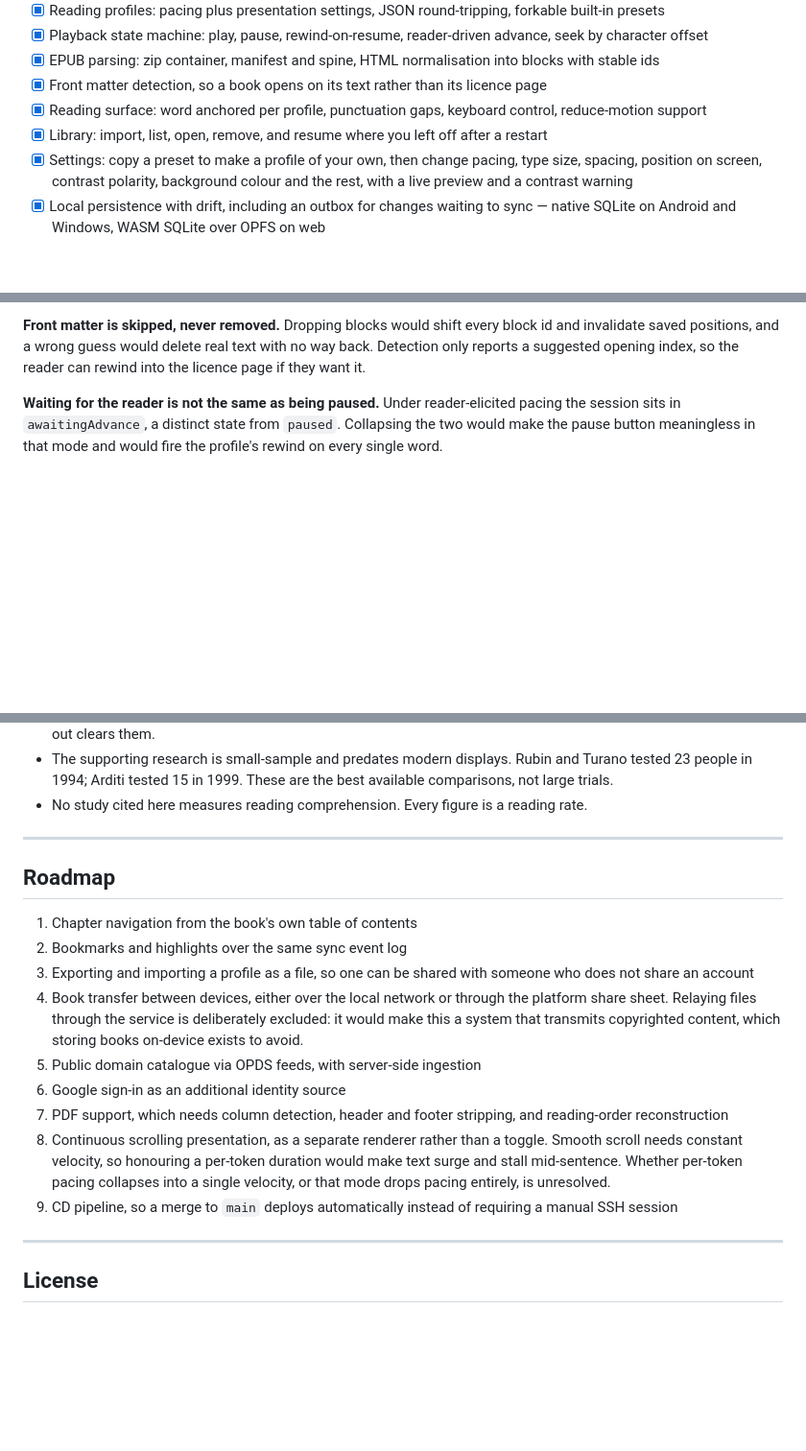
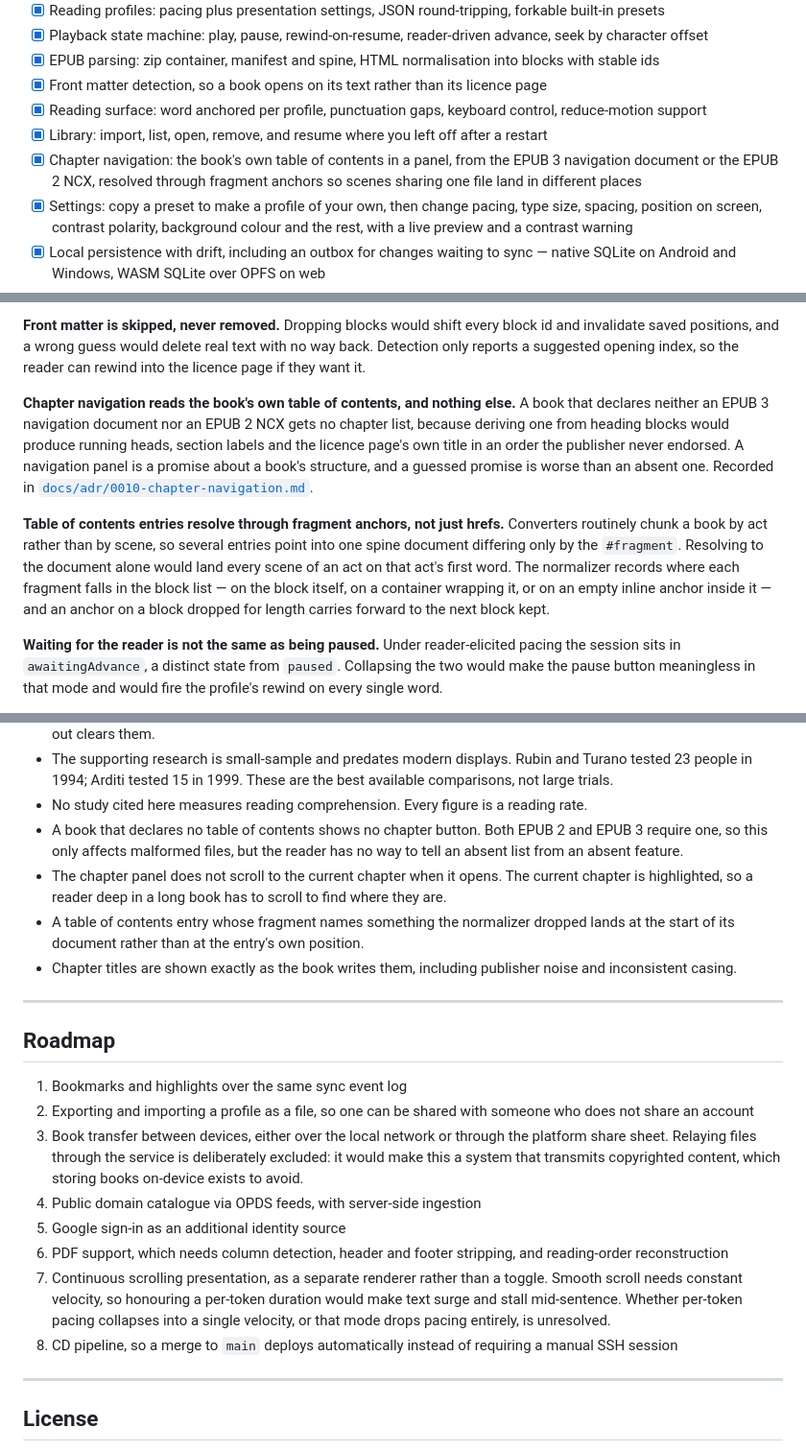
Before and after one commit to arnasbertulis/hereader, a Markdown page: README.md, 3 parts joined by grey strips. Shown at 96% size. Drawn GitHub-style; blank space fills up the shorter version.

```diff
--- a/README.md
+++ b/README.md
@@ -54,6 +54,7 @@ This is an accessibility tool. It does not diagnose, treat, manage, or improve a
 - [x] Front matter detection, so a book opens on its text rather than its licence page
 - [x] Reading surface: word anchored per profile, punctuation gaps, keyboard control, reduce-motion support
 - [x] Library: import, list, open, remove, and resume where you left off after a restart
+- [x] Chapter navigation: the book's own table of contents in a panel, from the EPUB 3 navigation document or the EPUB 2 NCX, resolved through fragment anchors so scenes sharing one file land in different places
 - [x] Settings: copy a preset to make a profile of your own, then change pacing, type size, spacing, position on screen, contrast polarity, background colour and the rest, with a live preview and a contrast warning
 - [x] Local persistence with drift, including an outbox for changes waiting to sync — native SQLite on Android and Windows, WASM SQLite over OPFS on web
 - [x] Sync service: registration, login, token refresh, an append-only event log with per-user sequence numbers, idempotent pushes, hybrid logical clock ordering, and per-entity conflict resolution
@@ -126,6 +126,10 @@ Recorded in [`docs/adr/0005-sync-event-log.md`](docs/adr/0005-sync-event-log.md)
 **The contrast warning informs and does not block.** The colour picker shows a WCAG ratio and says plainly when it is too low to read comfortably, then lets the reader proceed. Someone with light sensitivity may want low contrast deliberately, and overriding that in an app whose whole premise is configurability would be worse than a warning they can ignore. The point is that nobody arrives at dark grey on black without being told.
 
 **Front matter is skipped, never removed.** Dropping blocks would shift every block id and invalidate saved positions, and a wrong guess would delete real text with no way back. Detection only reports a suggested opening index, so the reader can rewind into the licence page if they want it.
+
+**Chapter navigation reads the book's own table of contents, and nothing else.** A book that declares neither an EPUB 3 navigation document nor an EPUB 2 NCX gets no chapter list, because deriving one from heading blocks would produce running heads, section labels and the licence page's own title in an order the publisher never endorsed. A navigation panel is a promise about a book's structure, and a guessed promise is worse than an absent one. Recorded in [`docs/adr/0010-chapter-navigation.md`](docs/adr/0010-chapter-navigation.md).
+
+**Table of contents entries resolve through fragment anchors, not just hrefs.** Converters routinely chunk a book by act rather than by scene, so several entries point into one spine document differing only by the `#fragment`. Resolving to the document alone would land every scene of an act on that act's first word. The normalizer records where each fragment falls in the block list — on the block itself, on a container wrapping it, or on an empty inline anchor inside it — and an anchor on a block dropped for length carries forward to the next block kept.
 
 **Waiting for the reader is not the same as being paused.** Under reader-elicited pacing the session sits in `awaitingAdvance`, a distinct state from `paused`. Collapsing the two would make the pause button meaningless in that mode and would fire the profile's rewind on every single word.
 
@@ -292,20 +296,23 @@ flutter build web --dart-define=HEREADER_API=https://204-168-240-12.sslip.io/api
 - A position for a book not yet imported on a device is held locally rather than lost. It stays held forever if the reader never imports that book on that device; harmless, since each held position is a locator and two integers, and sign-out clears them.
 - The supporting research is small-sample and predates modern displays. Rubin and Turano tested 23 people in 1994; Arditi tested 15 in 1999. These are the best available comparisons, not large trials.
 - No study cited here measures reading comprehension. Every figure is a reading rate.
+- A book that declares no table of contents shows no chapter button. Both EPUB 2 and EPUB 3 require one, so this only affects malformed files, but the reader has no way to tell an absent list from an absent feature.
+- The chapter panel does not scroll to the current chapter when it opens. The current chapter is highlighted, so a reader deep in a long book has to scroll to find where they are.
+- A table of contents entry whose fragment names something the normalizer dropped lands at the start of its document rather than at the entry's own position.
+- Chapter titles are shown exactly as the book writes them, including publisher noise and inconsistent casing.
 
 ---
 
 ## Roadmap
 
-1. Chapter navigation from the book's own table of contents
-2. Bookmarks and highlights over the same sync event log
-3. Exporting and importing a profile as a file, so one can be shared with someone who does not share an account
-4. Book transfer between devices, either over the local network or through the platform share sheet. Relaying files through the service is deliberately excluded: it would make this a system that transmits copyrighted content, which storing books on-device exists to avoid.
-5. Public domain catalogue via OPDS feeds, with server-side ingestion
-6. Google sign-in as an additional identity source
-7. PDF support, which needs column detection, header and footer stripping, and reading-order reconstruction
-8. Continuous scrolling presentation, as a separate renderer rather than a toggle. Smooth scroll needs constant velocity, so honouring a per-token duration would make text surge and stall mid-sentence. Whether per-token pacing collapses into a single velocity, or that mode drops pacing entirely, is unresolved.
-9. CD pipeline, so a merge to `main` deploys automatically instead of requiring a manual SSH session
+1. Bookmarks and highlights over the same sync event log
+2. Exporting and importing a profile as a file, so one can be shared with someone who does not share an account
+3. Book transfer between devices, either over the local network or through the platform share sheet. Relaying files through the service is deliberately excluded: it would make this a system that transmits copyrighted content, which storing books on-device exists to avoid.
+4. Public domain catalogue via OPDS feeds, with server-side ingestion
+5. Google sign-in as an additional identity source
+6. PDF support, which needs column detection, header and footer stripping, and reading-order reconstruction
+7. Continuous scrolling presentation, as a separate renderer rather than a toggle. Smooth scroll needs constant velocity, so honouring a per-token duration would make text surge and stall mid-sentence. Whether per-token pacing collapses into a single velocity, or that mode drops pacing entirely, is unresolved.
+8. CD pipeline, so a merge to `main` deploys automatically instead of requiring a manual SSH session
 
 ---
 
```
Also changed, not shown: other parts of README.md (+0 -1 lines), docs/adr/0010-chapter-navigation.md (added, +226 -0 lines), packages/epub_reader/README.md (+28 -4 lines).
